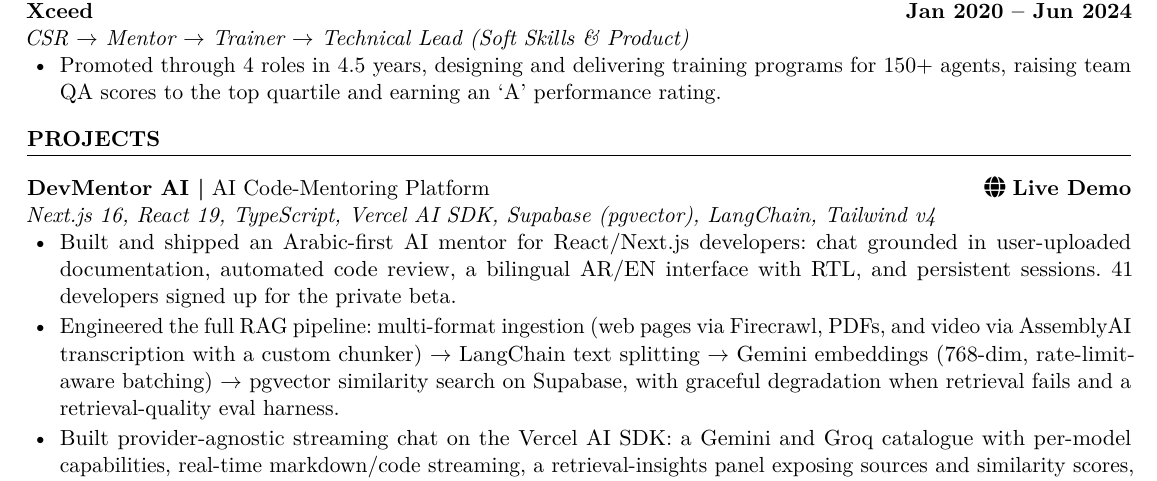
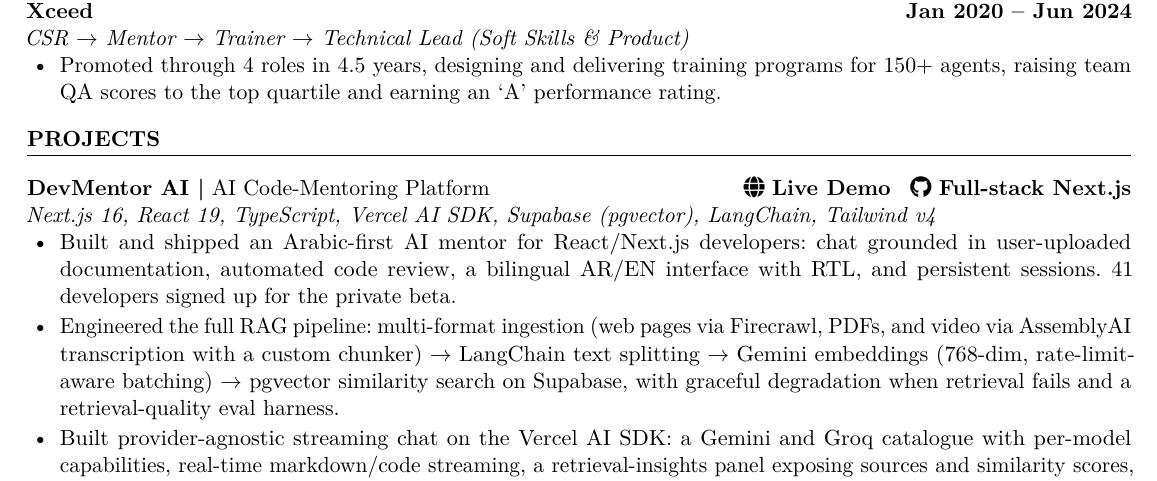
Before and after one commit to Shamsmedhat/my-resume, a LaTeX CV (Shams_Medhat_Resume.tex): part of page 1 of 2, cut so that both start at the same text. Compiled offline with pdfLaTeX.

Commit message:
adding github to the devmentor-ai

```diff
--- a/Shams_Medhat_Resume.tex
+++ b/Shams_Medhat_Resume.tex
@@ -140,7 +140,8 @@
 %---------------------------- Projects ------------------------------------
 \section{Projects}
 \project{DevMentor AI}{AI Code-Mentoring Platform}
-        {\iconlink{https://devmentor-ai-beta.vercel.app/en}{\faGlobe}{Live Demo}}
+        {\iconlink{https://devmentor-ai-beta.vercel.app/en}{\faGlobe}{Live Demo}\hspace{0.9em}%
+         \iconlink{https://github.com/Shamsmedhat/fashion-e-commerce-frontend}{\faGithub}{Full-stack Next.js}}
         {Next.js 16, React 19, TypeScript, Vercel AI SDK, Supabase (pgvector), LangChain, Tailwind v4}
 \begin{itemize}
   \item Built and shipped an Arabic-first AI mentor for React/Next.js developers: chat grounded
```
